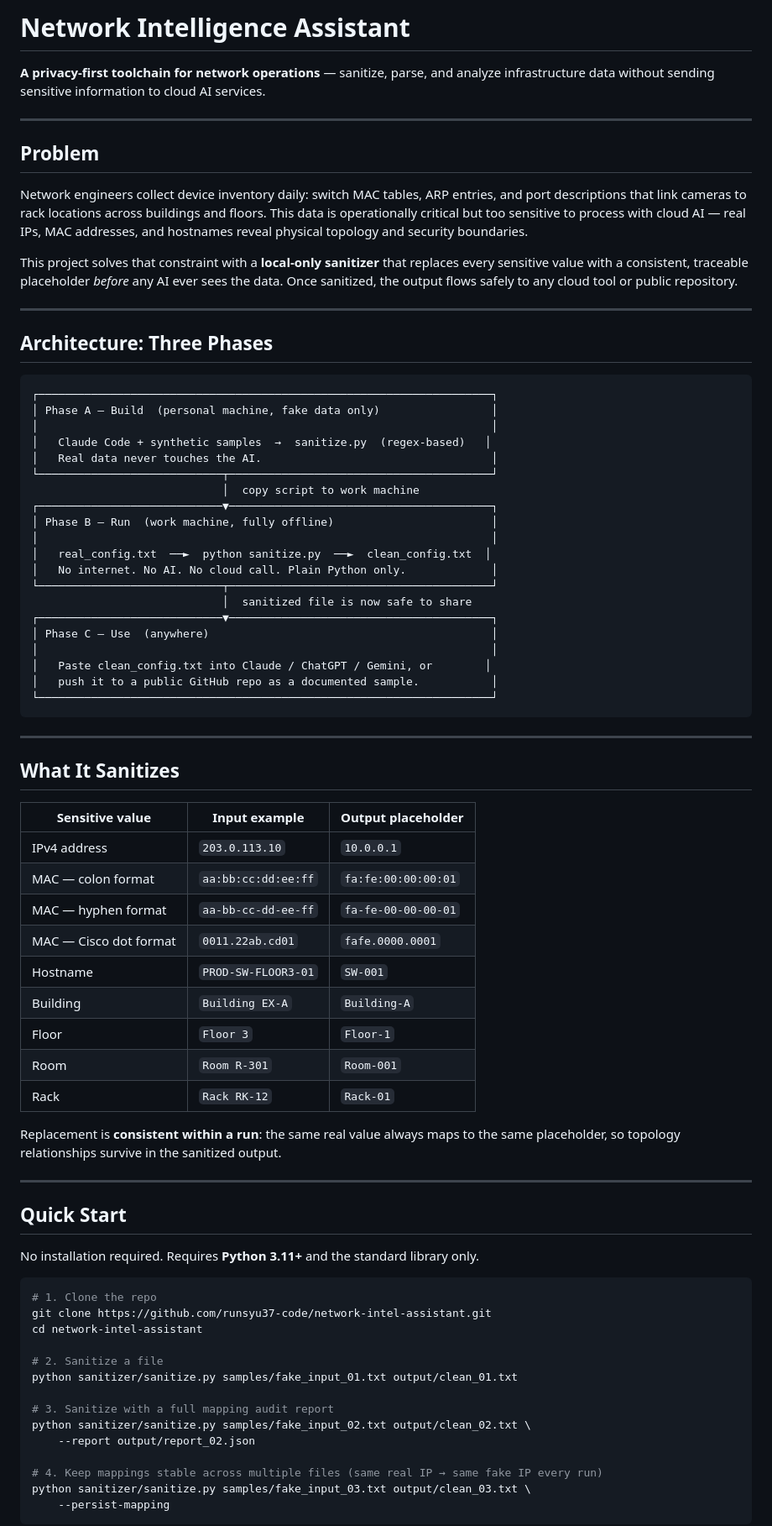
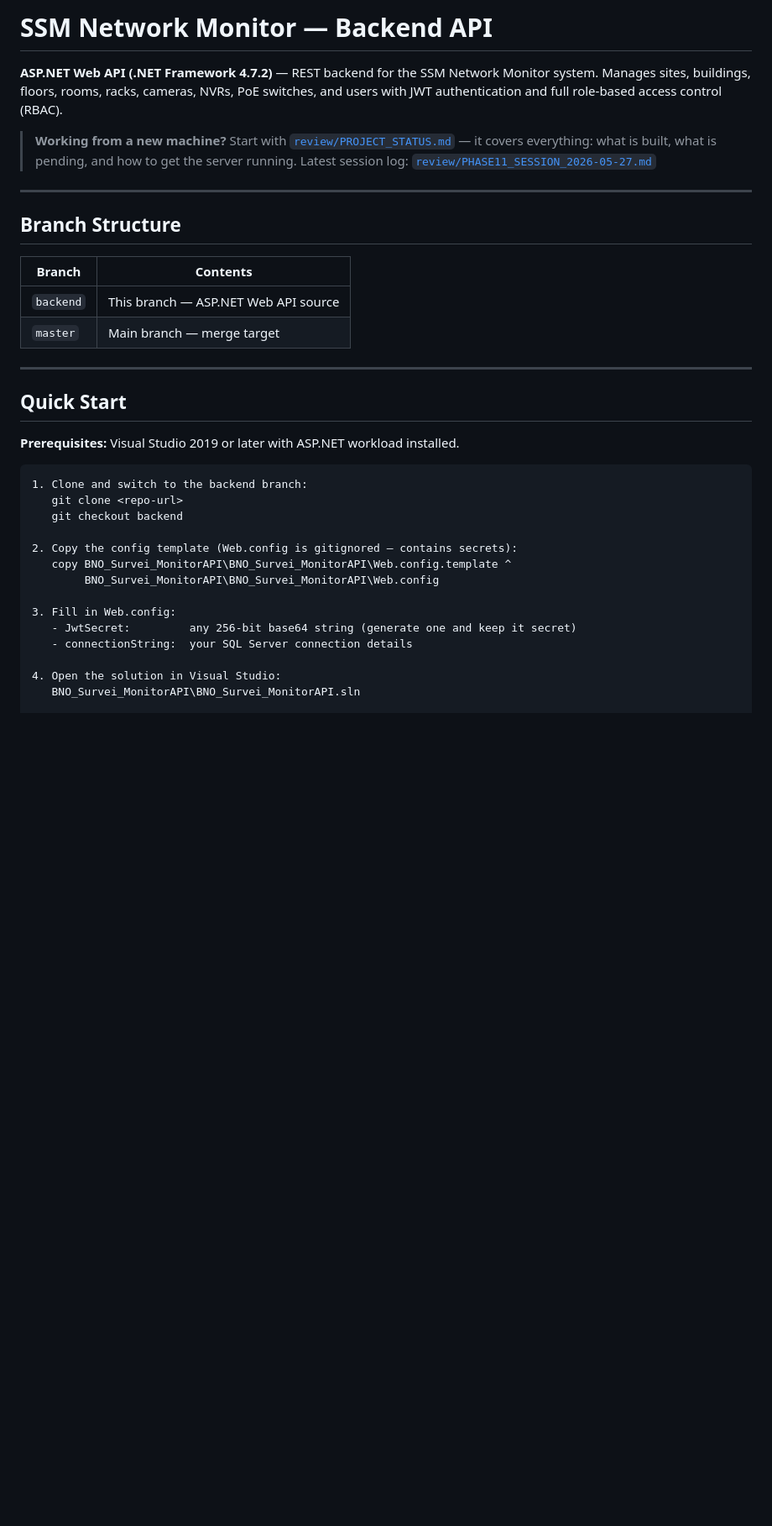
Before and after one commit to runsyu37-code/network-intel-assistant, a Markdown page: README.md, the part around one of its changes. Shown at 84% size. Drawn GitHub-style; blank space fills up the shorter version.

````diff
--- a/README.md
+++ b/README.md
@@ -1,87 +1,41 @@
-# Network Intelligence Assistant
+# SSM Network Monitor — Backend API
 
-**A privacy-first toolchain for network operations** — sanitize, parse, and analyze
-infrastructure data without sending sensitive information to cloud AI services.
+**ASP.NET Web API (.NET Framework 4.7.2)** — REST backend for the SSM Network Monitor system.
+Manages sites, buildings, floors, rooms, racks, cameras, NVRs, PoE switches, and users
+with JWT authentication and full role-based access control (RBAC).
+
+> **Working from a new machine?** Start with [`review/PROJECT_STATUS.md`](review/PROJECT_STATUS.md) —
+> it covers everything: what is built, what is pending, and how to get the server running.
+> Latest session log: [`review/PHASE11_SESSION_2026-05-27.md`](review/PHASE11_SESSION_2026-05-27.md)
 
 ---
 
-## Problem
+## Branch Structure
 
-Network engineers collect device inventory daily: switch MAC tables, ARP entries, and
-port descriptions that link cameras to rack locations across buildings and floors. This
-data is operationally critical but too sensitive to process with cloud AI — real IPs,
-MAC addresses, and hostnames reveal physical topology and security boundaries.
-
-This project solves that constraint with a **local-only sanitizer** that replaces every
-sensitive value with a consistent, traceable placeholder *before* any AI ever sees the
-data. Once sanitized, the output flows safely to any cloud tool or public repository.
-
----
-
-## Architecture: Three Phases
-
-```
-┌─────────────────────────────────────────────────────────────────────┐
-│ Phase A — Build  (personal machine, fake data only)                 │
-│                                                                     │
-│   Claude Code + synthetic samples  →  sanitize.py  (regex-based)   │
-│   Real data never touches the AI.                                   │
-└────────────────────────────┬────────────────────────────────────────┘
-                             │  copy script to work machine
-┌────────────────────────────▼────────────────────────────────────────┐
-│ Phase B — Run  (work machine, fully offline)                        │
-│                                                                     │
-│   real_config.txt  ──►  python sanitize.py  ──►  clean_config.txt  │
-│   No internet. No AI. No cloud call. Plain Python only.             │
-└────────────────────────────┬────────────────────────────────────────┘
-                             │  sanitized file is now safe to share
-┌────────────────────────────▼────────────────────────────────────────┐
-│ Phase C — Use  (anywhere)                                           │
-│                                                                     │
-│   Paste clean_config.txt into Claude / ChatGPT / Gemini, or        │
-│   push it to a public GitHub repo as a documented sample.           │
-└─────────────────────────────────────────────────────────────────────┘
-```
-
----
-
-## What It Sanitizes
-
-| Sensitive value | Input example | Output placeholder |
-|---|---|---|
-| IPv4 address | `203.0.113.10` | `10.0.0.1` |
-| MAC — colon format | `aa:bb:cc:dd:ee:ff` | `fa:fe:00:00:00:01` |
-| MAC — hyphen format | `aa-bb-cc-dd-ee-ff` | `fa-fe-00-00-00-01` |
-| MAC — Cisco dot format | `0011.22ab.cd01` | `fafe.0000.0001` |
-| Hostname | `PROD-SW-FLOOR3-01` | `SW-001` |
-| Building | `Building EX-A` | `Building-A` |
-| Floor | `Floor 3` | `Floor-1` |
-| Room | `Room R-301` | `Room-001` |
-| Rack | `Rack RK-12` | `Rack-01` |
-
-Replacement is **consistent within a run**: the same real value always maps to the same
-placeholder, so topology relationships survive in the sanitized output.
+| Branch | Contents |
+|---|---|
+| `backend` | This branch — ASP.NET Web API source |
+| `master` | Main branch — merge target |
 
 ---
 
 ## Quick Start
 
-No installation required. Requires **Python 3.11+** and the standard library only.
+**Prerequisites:** Visual Studio 2019 or later with ASP.NET workload installed.
 
-```bash
-# 1. Clone the repo
-git clone https://github.com/runsyu37-code/network-intel-assistant.git
-cd network-intel-assistant
+```
+1. Clone and switch to the backend branch:
+   git clone <repo-url>
+   git checkout backend
 
-# 2. Sanitize a file
-python sanitizer/sanitize.py samples/fake_input_01.txt output/clean_01.txt
+2. Copy the config template (Web.config is gitignored — contains secrets):
+   copy BNO_Survei_MonitorAPI\BNO_Survei_MonitorAPI\Web.config.template ^
+        BNO_Survei_MonitorAPI\BNO_Survei_MonitorAPI\Web.config
 
-# 3. Sanitize with a full mapping audit report
-python sanitizer/sanitize.py samples/fake_input_02.txt output/clean_02.txt \
-    --report output/report_02.json
+3. Fill in Web.config:
+   - JwtSecret:         any 256-bit base64 string (generate one and keep it secret)
+   - connectionString:  your SQL Server connection details
 
-# 4. Keep mappings stable across multiple files (same real IP → same fake IP every run)
-python sanitizer/sanitize.py samples/fake_input_03.txt output/clean_03.txt \
-    --persist-mapping
-```
+4. Open the solution in Visual Studio:
+   BNO_Survei_MonitorAPI\BNO_Survei_MonitorAPI.sln
 
````
Also changed, not shown: other parts of README.md (+133 -85 lines).
